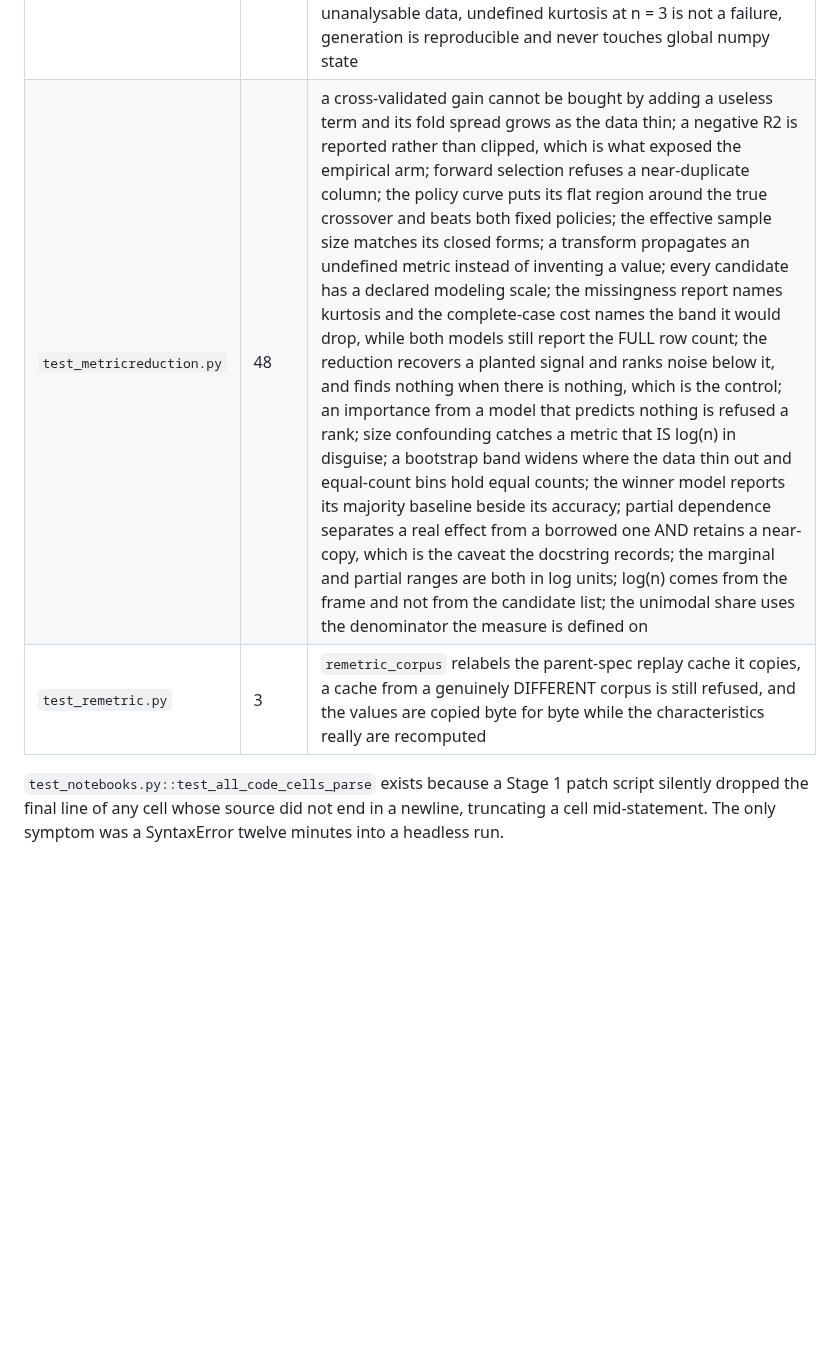
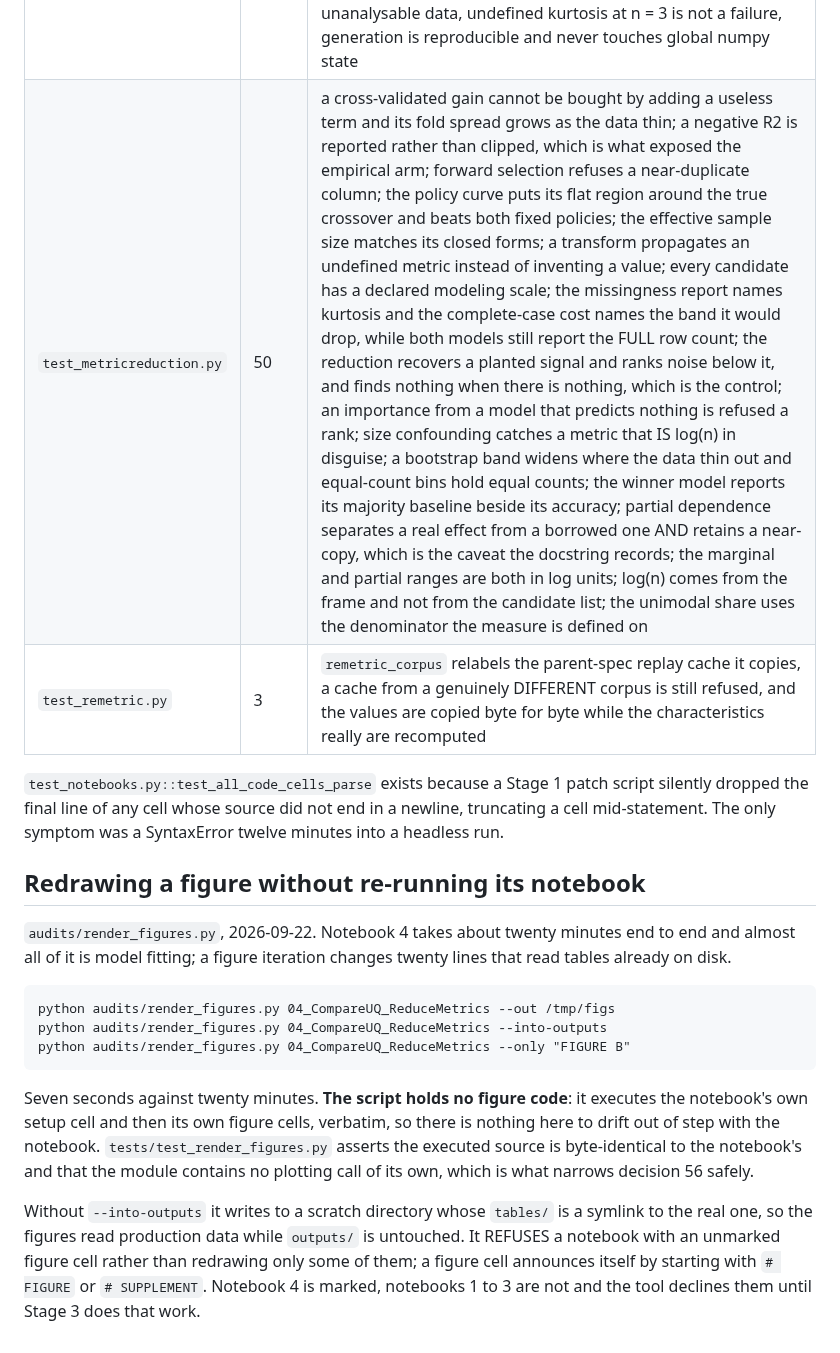
Before and after one commit to mtorres2941/CompareUQMethods, a Markdown page: CONTEXT.md, the part around the change. GitHub-like rendering; blank space fills up the shorter version.

```diff
--- a/CONTEXT.md
+++ b/CONTEXT.md
@@ -1012,10 +1012,35 @@ the worst observed value.
 | `test_families.py` | 105 | the support is open at zero and no sampler can emit an inadmissible value, cdf inverts ppf on every family, inverse-CDF sampling reproduces the model CDF, `rvs_from_uniform` is the same map `rvs` uses, truncation renormalizes rather than discarding mass, the weighted KDE matches gaussian_kde's density and integrates to its own CDF, the closed-form lognormal and gamma estimators beat their neighbors on the likelihood, the profile threshold stays strictly below min(x) and reaches the normal limit when the data asks for it, an unguarded joint fit walks into the pathology and the guarded one does not, the W1-optimal fit never scores worse than the MLE fit |
 | `test_plca.py` | 55 | common random numbers make a method identical to itself while independent variates do not, and sharing them leaves each method's own marginal distribution alone, which is what makes installing them a refinement rather than a change of estimand; materials stay independent within an iteration; the outputs are the notebook's own definitions, checked against its pandas ranking and against NRMSE computed the way the plotting function computes it; an infinite Dirichlet concentration reproduces the equal-intensity case EXACTLY and every intensity vector averages to 1.0; concentration makes the top contributor stop moving; resampled groups hold distinct datasets; the cluster bootstrap is more than twice as wide as a row bootstrap; the tabulated parent sampler inverts the parent's own bisection and stays inside its support; a method that IS the parent has exactly zero error, which is the truth run's control; the lazy samplers agree with eager ones while bounding their memory; and the committed pLCA table is a full run rather than a smoke one |
 | `test_generator.py` | 18 | strata allocate and cover their endpoints, the probe set sits outside the corpus, generated datasets are valid and normalized, the record reconstructs the parent, the validity filter passes extreme-but-analysable data and catches unanalysable data, undefined kurtosis at n = 3 is not a failure, generation is reproducible and never touches global numpy state |
-| `test_metricreduction.py` | 48 | a cross-validated gain cannot be bought by adding a useless term and its fold spread grows as the data thin; a negative R2 is reported rather than clipped, which is what exposed the empirical arm; forward selection refuses a near-duplicate column; the policy curve puts its flat region around the true crossover and beats both fixed policies; the effective sample size matches its closed forms; a transform propagates an undefined metric instead of inventing a value; every candidate has a declared modeling scale; the missingness report names kurtosis and the complete-case cost names the band it would drop, while both models still report the FULL row count; the reduction recovers a planted signal and ranks noise below it, and finds nothing when there is nothing, which is the control; an importance from a model that predicts nothing is refused a rank; size confounding catches a metric that IS log(n) in disguise; a bootstrap band widens where the data thin out and equal-count bins hold equal counts; the winner model reports its majority baseline beside its accuracy; partial dependence separates a real effect from a borrowed one AND retains a near-copy, which is the caveat the docstring records; the marginal and partial ranges are both in log units; log(n) comes from the frame and not from the candidate list; the unimodal share uses the denominator the measure is defined on |
+| `test_metricreduction.py` | 50 | a cross-validated gain cannot be bought by adding a useless term and its fold spread grows as the data thin; a negative R2 is reported rather than clipped, which is what exposed the empirical arm; forward selection refuses a near-duplicate column; the policy curve puts its flat region around the true crossover and beats both fixed policies; the effective sample size matches its closed forms; a transform propagates an undefined metric instead of inventing a value; every candidate has a declared modeling scale; the missingness report names kurtosis and the complete-case cost names the band it would drop, while both models still report the FULL row count; the reduction recovers a planted signal and ranks noise below it, and finds nothing when there is nothing, which is the control; an importance from a model that predicts nothing is refused a rank; size confounding catches a metric that IS log(n) in disguise; a bootstrap band widens where the data thin out and equal-count bins hold equal counts; the winner model reports its majority baseline beside its accuracy; partial dependence separates a real effect from a borrowed one AND retains a near-copy, which is the caveat the docstring records; the marginal and partial ranges are both in log units; log(n) comes from the frame and not from the candidate list; the unimodal share uses the denominator the measure is defined on |
 | `test_remetric.py` | 3 | `remetric_corpus` relabels the parent-spec replay cache it copies, a cache from a genuinely DIFFERENT corpus is still refused, and the values are copied byte for byte while the characteristics really are recomputed |
 
 `test_notebooks.py::test_all_code_cells_parse` exists because a Stage 1 patch
 script silently dropped the final line of any cell whose source did not end in
 a newline, truncating a cell mid-statement. The only symptom was a SyntaxError
 twelve minutes into a headless run.
+
+
+## Redrawing a figure without re-running its notebook
+
+`audits/render_figures.py`, 2026-09-22. Notebook 4 takes about twenty minutes
+end to end and almost all of it is model fitting; a figure iteration changes
+twenty lines that read tables already on disk.
+
+    python audits/render_figures.py 04_CompareUQ_ReduceMetrics --out /tmp/figs
+    python audits/render_figures.py 04_CompareUQ_ReduceMetrics --into-outputs
+    python audits/render_figures.py 04_CompareUQ_ReduceMetrics --only "FIGURE B"
+
+Seven seconds against twenty minutes. **The script holds no figure code**: it
+executes the notebook's own setup cell and then its own figure cells, verbatim,
+so there is nothing here to drift out of step with the notebook.
+`tests/test_render_figures.py` asserts the executed source is byte-identical to
+the notebook's and that the module contains no plotting call of its own, which
+is what narrows decision 56 safely.
+
+Without `--into-outputs` it writes to a scratch directory whose `tables/` is a
+symlink to the real one, so the figures read production data while `outputs/`
+is untouched. It REFUSES a notebook with an unmarked figure cell rather than
+redrawing only some of them; a figure cell announces itself by starting with
+`# FIGURE` or `# SUPPLEMENT`. Notebook 4 is marked, notebooks 1 to 3 are not
+and the tool declines them until Stage 3 does that work.
```
Also changed, not shown: outputs/figures/CompareUQMethods_FIG_ChoiceDrivers.png, outputs/figures/CompareUQMethods_FIG_WhenToUseWhich.png, 5 other files.
